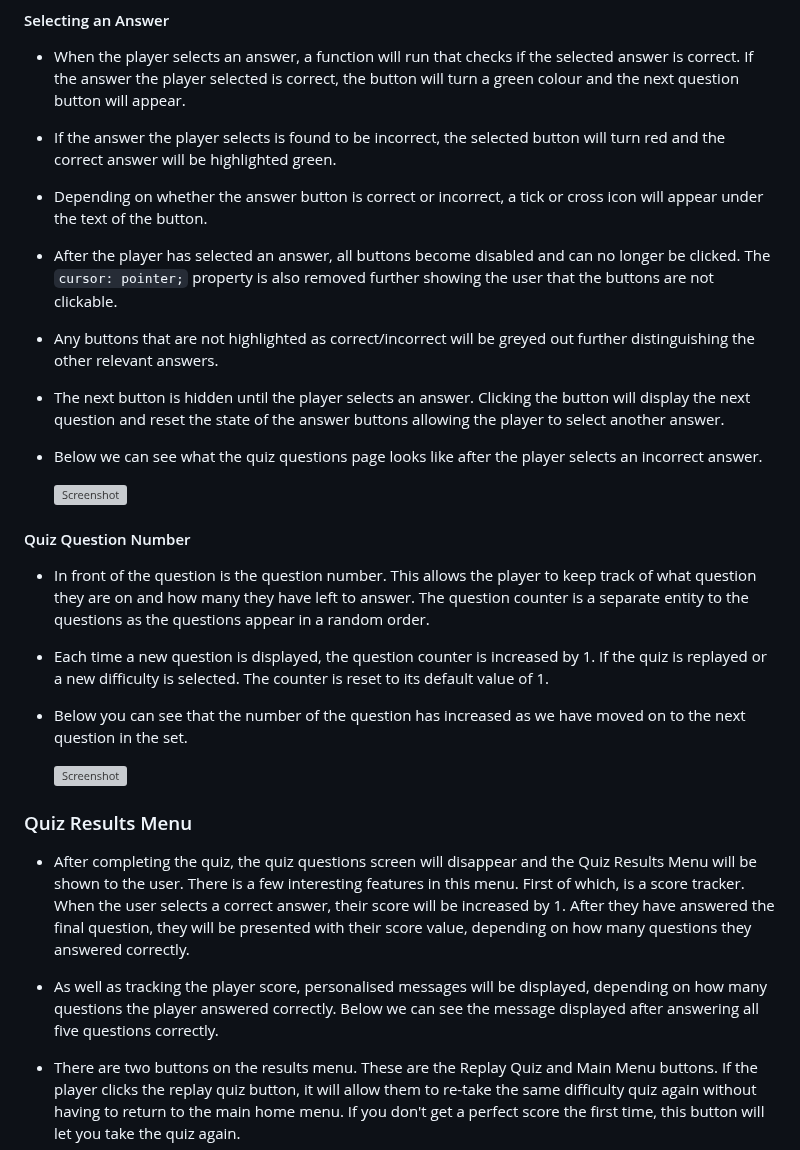
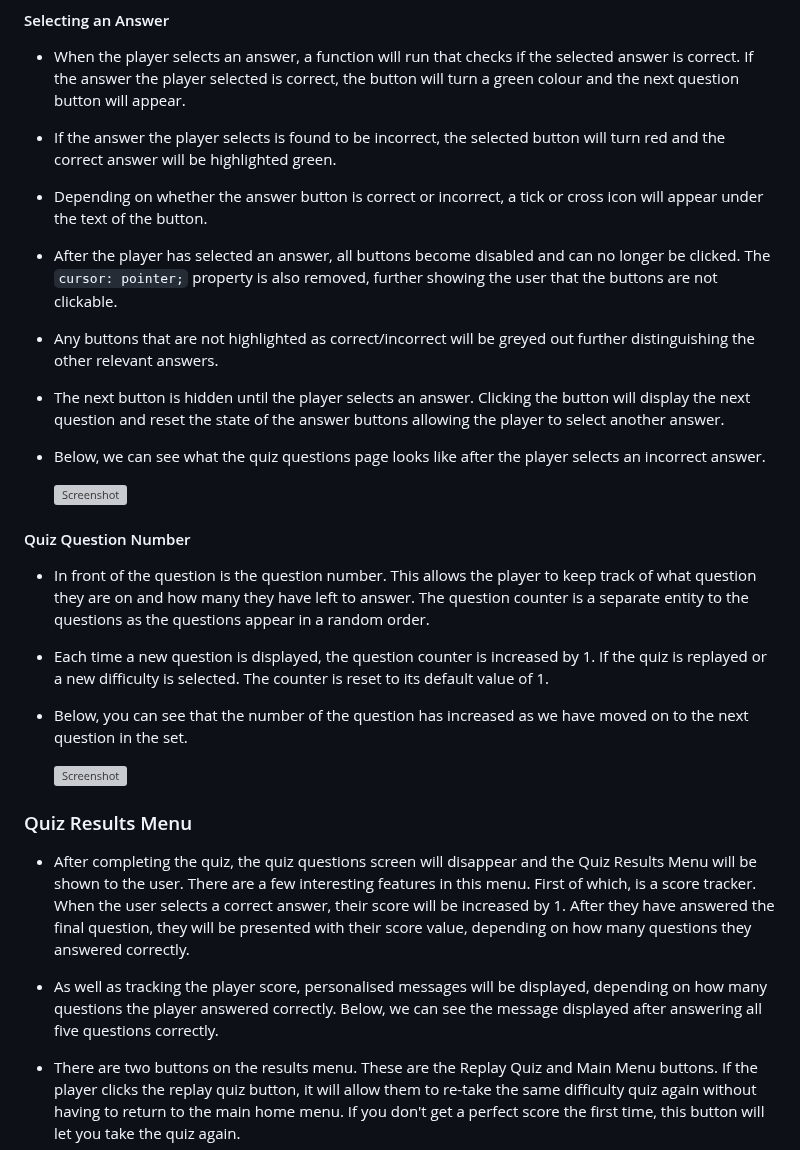
Before and after one commit to MarkD117/marvel-quiz, a Markdown page: README.md, the part around one of its changes. GitHub-like rendering; grey boxes are pictures that could not be loaded.

Commit message:
Fix typos and grammatical errors in the features section of the readme

```diff
--- a/README.md
+++ b/README.md
@@ -210,13 +210,13 @@ During the planning stages, I  created wireframes for all pages of the site. [Ba
 
 - Depending on whether the answer button is correct or incorrect, a tick or cross icon will appear under the text of the button.
 
-- After the player has selected an answer, all buttons become disabled and can no longer be clicked. The `cursor: pointer;` property is also removed further showing the user that the buttons are not clickable.
+- After the player has selected an answer, all buttons become disabled and can no longer be clicked. The `cursor: pointer;` property is also removed, further showing the user that the buttons are not clickable.
 
 - Any buttons that are not highlighted as correct/incorrect will be greyed out further distinguishing the other relevant answers.
 
 - The next button is hidden until the player selects an answer. Clicking the button will display the next question and reset the state of the answer buttons allowing the player to select another answer.
 
-- Below we can see what the quiz questions page looks like after the player selects an incorrect answer.
+- Below, we can see what the quiz questions page looks like after the player selects an incorrect answer.
 
     ![Screenshot](documentation/answered-question.png)
 
@@ -226,15 +226,15 @@ During the planning stages, I  created wireframes for all pages of the site. [Ba
 
 - Each time a new question is displayed, the question counter is increased by 1. If the quiz is replayed or a new difficulty is selected. The counter is reset to its default value of 1.
 
-- Below you can see that the number of the question has increased as we have moved on to the next question in the set.
+- Below, you can see that the number of the question has increased as we have moved on to the next question in the set.
 
     ![Screenshot](documentation/question-counter.png)
 
 ### Quiz Results Menu
 
-- After completing the quiz, the quiz questions screen will disappear and the Quiz Results Menu will be shown to the user. There is a few interesting features in this menu. First of which, is a score tracker. When the user selects a correct answer, their score will be increased by 1. After they have answered the final question, they will be presented with their score value, depending on how many questions they answered correctly.
+- After completing the quiz, the quiz questions screen will disappear and the Quiz Results Menu will be shown to the user. There are a few interesting features in this menu. First of which, is a score tracker. When the user selects a correct answer, their score will be increased by 1. After they have answered the final question, they will be presented with their score value, depending on how many questions they answered correctly.
 
-- As well as tracking the player score, personalised messages will be displayed, depending on how many questions the player answered correctly. Below we can see the message displayed after answering all five questions correctly.
+- As well as tracking the player score, personalised messages will be displayed, depending on how many questions the player answered correctly. Below, we can see the message displayed after answering all five questions correctly.
 
 - There are two buttons on the results menu. These are the Replay Quiz and Main Menu buttons. If the player clicks the replay quiz button, it will allow them to re-take the same difficulty quiz again without having to return to the main home menu. If you don't get a perfect score the first time, this button will let you take the quiz again.
 
```
Also changed, not shown: other parts of README.md (+1 -1 lines).
